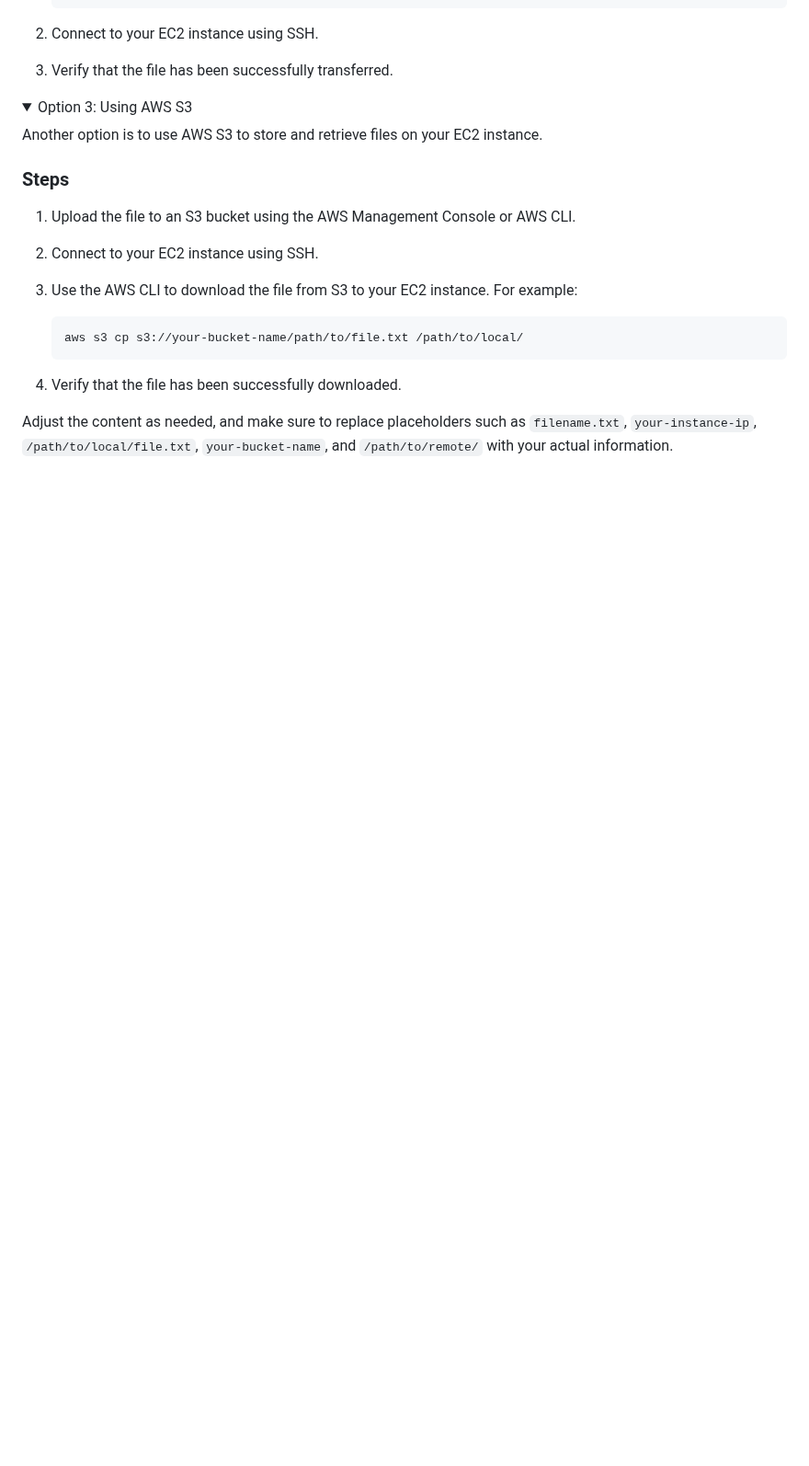
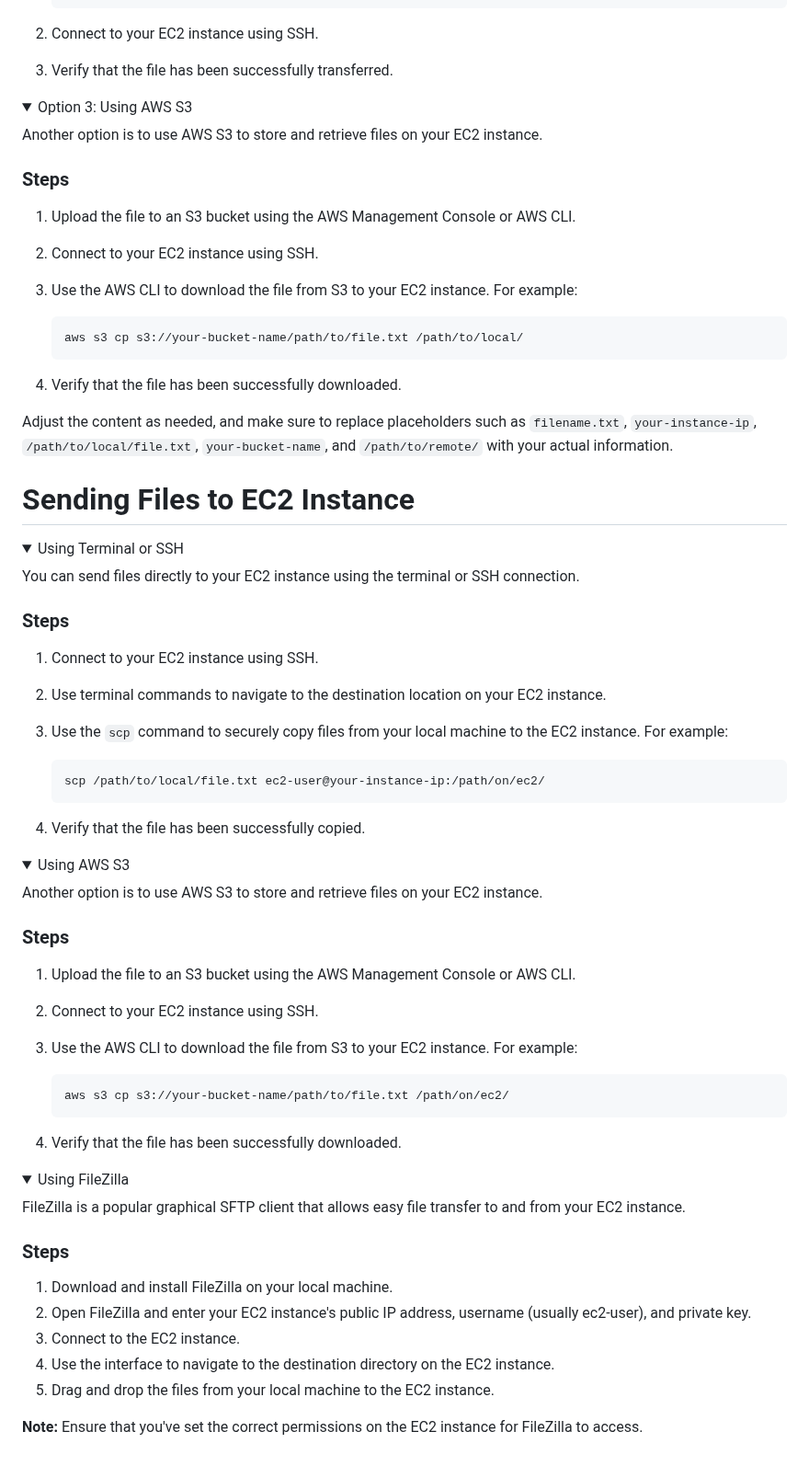
Before and after one commit to deep06bhakta/HotelFrontDesk_WebApp, a Markdown page: README.md, the part around one of its changes. Shown at 92% size. Rendered like a GitHub page; folded sections open; blank space fills up the shorter version.

````diff
--- a/README.md
+++ b/README.md
@@ -438,3 +438,56 @@ Adjust the content as needed, and make sure to replace placeholders such as `new
 </details>
 
 Adjust the content as needed, and make sure to replace placeholders such as `filename.txt`, `your-instance-ip`, `/path/to/local/file.txt`, `your-bucket-name`, and `/path/to/remote/` with your actual information.
+
+# Sending Files to EC2 Instance
+
+<details>
+  <summary>Using Terminal or SSH</summary>
+
+  You can send files directly to your EC2 instance using the terminal or SSH connection.
+
+  ### Steps
+  1. Connect to your EC2 instance using SSH.
+  2. Use terminal commands to navigate to the destination location on your EC2 instance.
+  3. Use the `scp` command to securely copy files from your local machine to the EC2 instance. For example:
+
+      ```bash
+      scp /path/to/local/file.txt ec2-user@your-instance-ip:/path/on/ec2/
+      ```
+
+  4. Verify that the file has been successfully copied.
+
+</details>
+
+<details>
+  <summary>Using AWS S3</summary>
+
+  Another option is to use AWS S3 to store and retrieve files on your EC2 instance.
+
+  ### Steps
+  1. Upload the file to an S3 bucket using the AWS Management Console or AWS CLI.
+  2. Connect to your EC2 instance using SSH.
+  3. Use the AWS CLI to download the file from S3 to your EC2 instance. For example:
+
+      ```bash
+      aws s3 cp s3://your-bucket-name/path/to/file.txt /path/on/ec2/
+      ```
+
+  4. Verify that the file has been successfully downloaded.
+
+</details>
+
+<details>
+  <summary>Using FileZilla</summary>
+
+  FileZilla is a popular graphical SFTP client that allows easy file transfer to and from your EC2 instance.
+
+  ### Steps
+  1. Download and install FileZilla on your local machine.
+  2. Open FileZilla and enter your EC2 instance's public IP address, username (usually ec2-user), and private key.
+  3. Connect to the EC2 instance.
+  4. Use the interface to navigate to the destination directory on the EC2 instance.
+  5. Drag and drop the files from your local machine to the EC2 instance.
+
+  **Note:** Ensure that you've set the correct permissions on the EC2 instance for FileZilla to access.
+
````
Also changed, not shown: other parts of README.md (+1 -0 lines).
